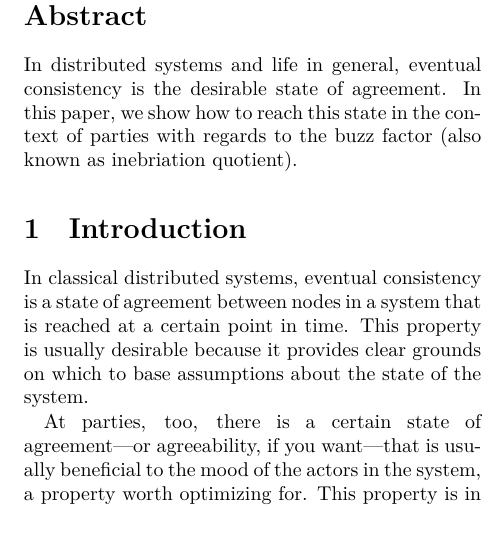
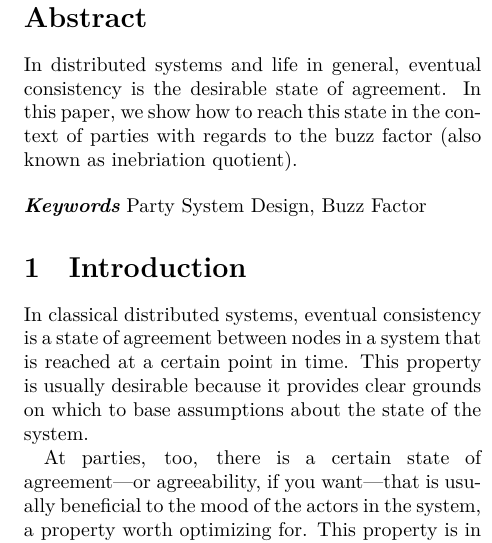
Before and after one commit to hellerve/eventually-consistent-partying, a LaTeX paper (eventually_consistent_partying.tex): part of one column of page 1 of 2, cut so that both start at the same text. Compiled offline with XeLaTeX.

Commit message:
paper: add keywords

```diff
--- a/eventually_consistent_partying.tex
+++ b/eventually_consistent_partying.tex
@@ -1,4 +1,6 @@
 \documentclass[twocolumn]{article}
+
+\providecommand{\keywords}[1]{\noindent \textbf{\textit{Keywords}} #1}
 
 \begin{document}
 
@@ -13,6 +15,10 @@ desirable state of agreement. In this paper, we show how to reach this state in
 the context of parties with regards to the buzz factor (also known as
 inebriation quotient).
 \end{abstract}
+
+\bigskip
+
+\keywords{Party System Design, Buzz Factor}
 
 \section{Introduction}
 
```
Also changed, not shown: eventually_consistent_partying.pdf.
